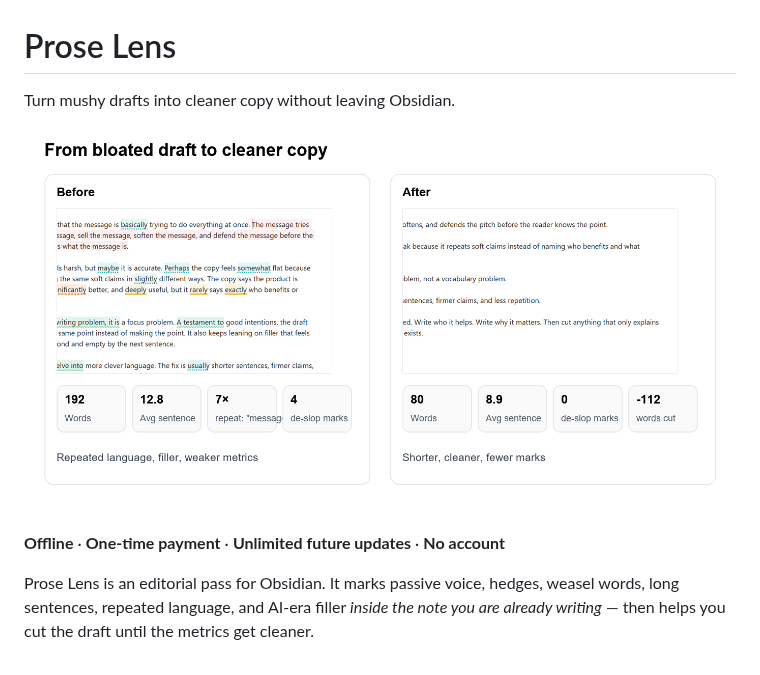
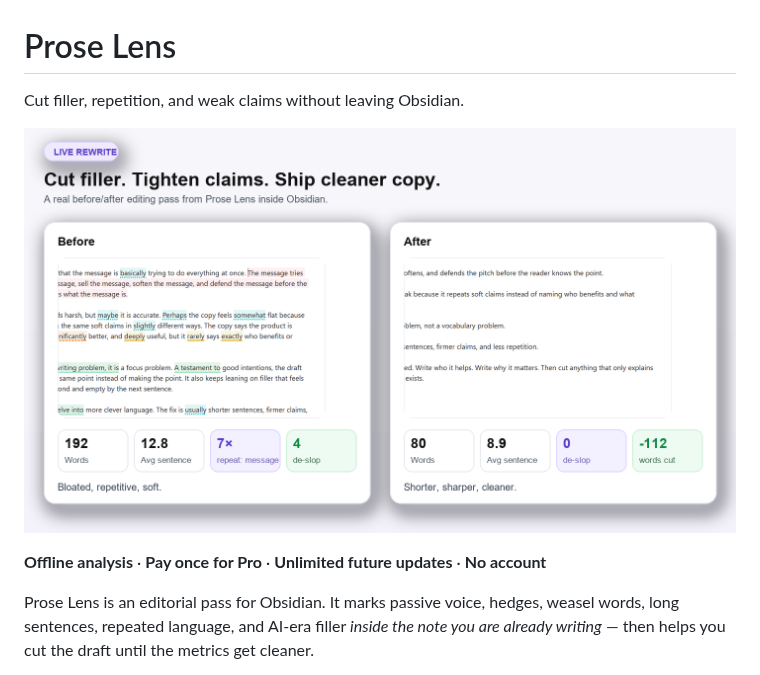
Before and after one commit to israerusan/prose-lens, a Markdown page: README.md, the part around the change. GitHub-like rendering; pictures changed too: docs/assets/prose-lens-hero-v8.png (added).

Commit message:
docs: polish premium hero and trust framing

```diff
--- a/README.md
+++ b/README.md
@@ -1,10 +1,10 @@
 # Prose Lens
 
-Turn mushy drafts into cleaner copy without leaving Obsidian.
+Cut filler, repetition, and weak claims without leaving Obsidian.
 
-![Before and after rewrite comparison from a live Prose Lens editing pass in Obsidian, showing a bloated draft becoming shorter and cleaner with fewer marks and better metrics](https://raw.githubusercontent.com/israerusan/prose-lens/main/docs/assets/prose-lens-hero-v7.png)
+![Premium before and after rewrite comparison from a live Prose Lens editing pass in Obsidian, showing a bloated draft becoming shorter and cleaner with fewer marks and better metrics](https://raw.githubusercontent.com/israerusan/prose-lens/main/docs/assets/prose-lens-hero-v8.png)
 
-**Offline** · **One-time payment** · **Unlimited future updates** · **No account**
+**Offline analysis** · **Pay once for Pro** · **Unlimited future updates** · **No account**
 
 Prose Lens is an editorial pass for Obsidian. It marks passive voice, hedges, weasel words,
 long sentences, repeated language, and AI-era filler *inside the note you are already
```
